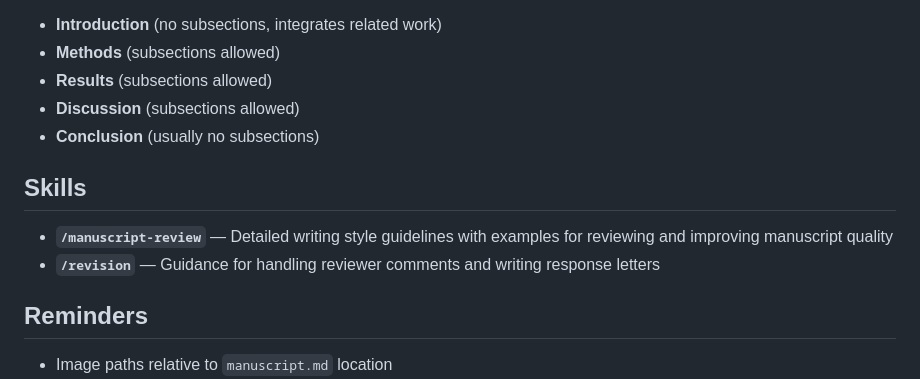
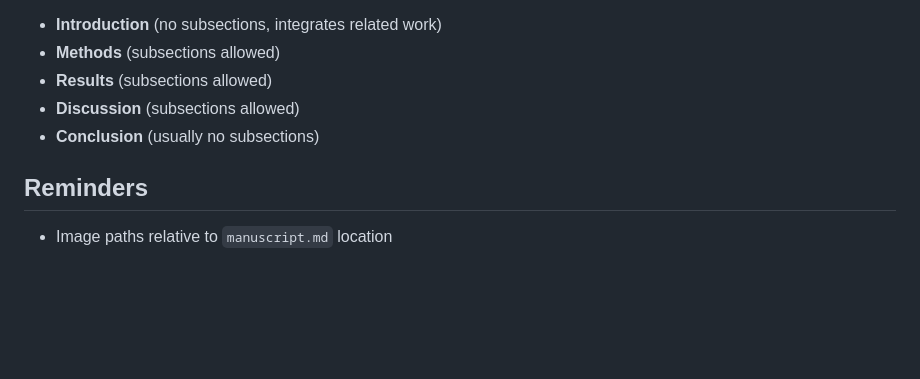
Before and after one commit to cesaryuan/pandoc-manuscript-template, a Markdown page: AGENTS.md, the part around one of its changes. Rendered like a GitHub page; blank space fills up the shorter version.

Commit message:
docs(agents): add note for blank line requirement in subfigures and remove outdated skills section

```diff
--- a/AGENTS.md
+++ b/AGENTS.md
@@ -86,11 +86,6 @@ Main caption ( 2x2 grid of subfigures, change line by adding a blank line betwee
 - **Discussion** (subsections allowed)
 - **Conclusion** (usually no subsections)
 
-## Skills
-
-- **`/manuscript-review`** — Detailed writing style guidelines with examples for reviewing and improving manuscript quality
-- **`/revision`** — Guidance for handling reviewer comments and writing response letters
-
 ## Reminders
 
 - Image paths relative to `manuscript.md` location
```
Also changed, not shown: other parts of AGENTS.md (+1 -1 lines).
